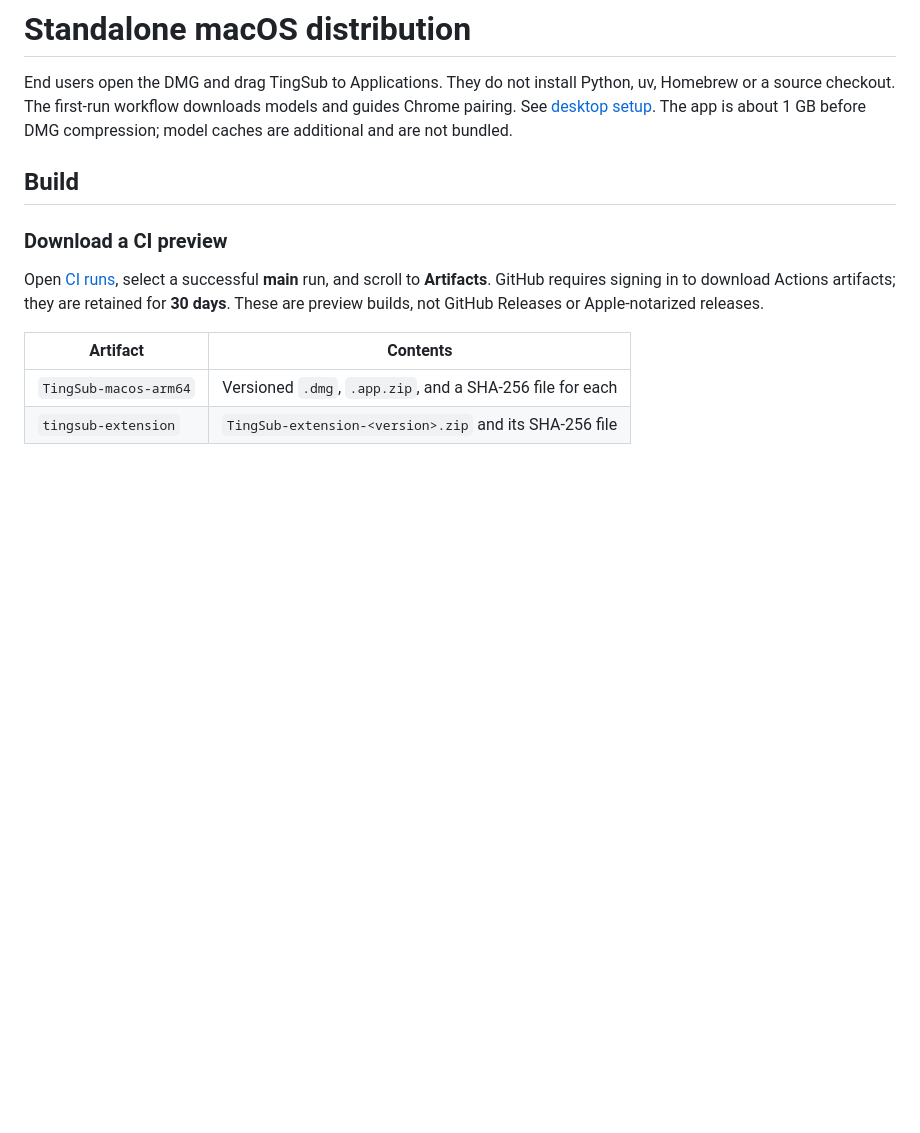
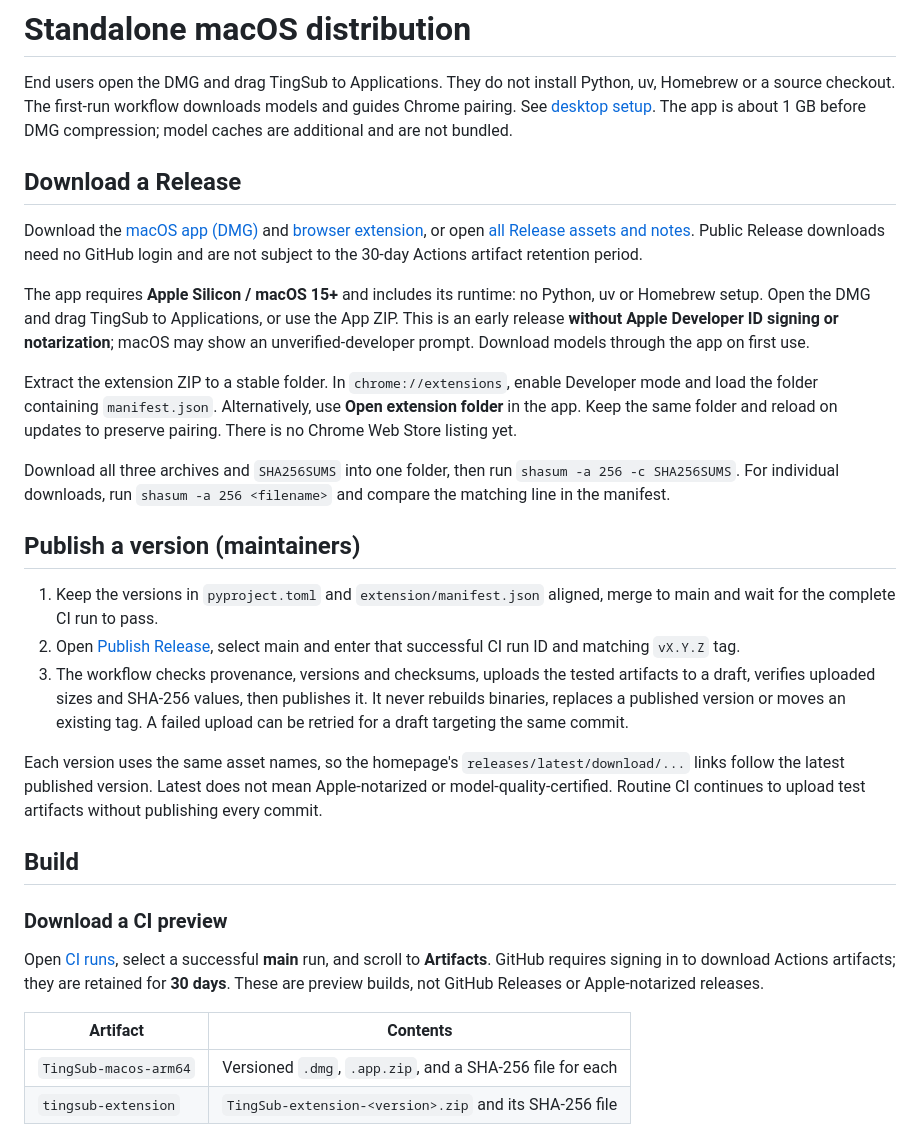
Before and after one commit to yeshan333/tingsub, a Markdown page: docs/en/distribution.md, the part around the change. Rendered like a GitHub page; blank space fills up the shorter version.

Commit message:
docs: explain release downloads and maintainer publishing

```diff
--- a/docs/en/distribution.md
+++ b/docs/en/distribution.md
@@ -3,6 +3,24 @@
 # Standalone macOS distribution
 
 End users open the DMG and drag TingSub to Applications. They do not install Python, uv, Homebrew or a source checkout. The first-run workflow downloads models and guides Chrome pairing. See [desktop setup](desktop.md). The app is about 1 GB before DMG compression; model caches are additional and are not bundled.
+
+## Download a Release
+
+Download the [macOS app (DMG)](https://github.com/yeshan333/tingsub/releases/latest/download/TingSub-macos-arm64.dmg) and [browser extension](https://github.com/yeshan333/tingsub/releases/latest/download/TingSub-extension.zip), or open [all Release assets and notes](https://github.com/yeshan333/tingsub/releases/latest). Public Release downloads need no GitHub login and are not subject to the 30-day Actions artifact retention period.
+
+The app requires **Apple Silicon / macOS 15+** and includes its runtime: no Python, uv or Homebrew setup. Open the DMG and drag TingSub to Applications, or use the App ZIP. This is an early release **without Apple Developer ID signing or notarization**; macOS may show an unverified-developer prompt. Download models through the app on first use.
+
+Extract the extension ZIP to a stable folder. In `chrome://extensions`, enable Developer mode and load the folder containing `manifest.json`. Alternatively, use **Open extension folder** in the app. Keep the same folder and reload on updates to preserve pairing. There is no Chrome Web Store listing yet.
+
+Download all three archives and `SHA256SUMS` into one folder, then run `shasum -a 256 -c SHA256SUMS`. For individual downloads, run `shasum -a 256 <filename>` and compare the matching line in the manifest.
+
+## Publish a version (maintainers)
+
+1. Keep the versions in `pyproject.toml` and `extension/manifest.json` aligned, merge to main and wait for the complete CI run to pass.
+2. Open [Publish Release](https://github.com/yeshan333/tingsub/actions/workflows/release.yml), select main and enter that successful CI run ID and matching `vX.Y.Z` tag.
+3. The workflow checks provenance, versions and checksums, uploads the tested artifacts to a draft, verifies uploaded sizes and SHA-256 values, then publishes it. It never rebuilds binaries, replaces a published version or moves an existing tag. A failed upload can be retried for a draft targeting the same commit.
+
+Each version uses the same asset names, so the homepage's `releases/latest/download/...` links follow the latest published version. Latest does not mean Apple-notarized or model-quality-certified. Routine CI continues to upload test artifacts without publishing every commit.
 
 ## Build
 
```
Also changed, not shown: docs/zh-CN/distribution.md (+18 -0 lines).
